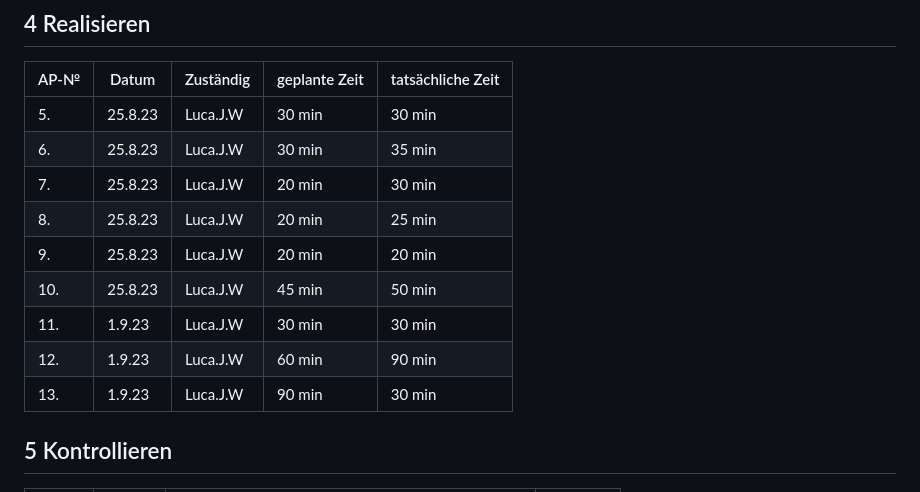
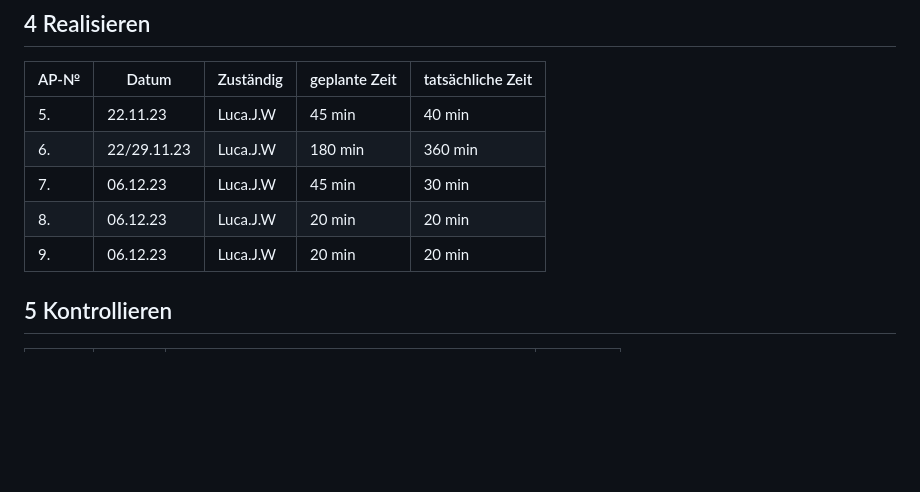
Before and after one commit to Plasticgun21/LA1302, a Markdown page: README.md, the part around the change. GitHub-like rendering; blank space fills up the shorter version.

```diff
--- a/README.md
+++ b/README.md
@@ -71,15 +71,12 @@ Ich habe mir entschieden alle mein Projekt so zu machen wie beschrieben.
 
 | AP-№ | Datum | Zuständig | geplante Zeit | tatsächliche Zeit |
 | ---- | ----- | --------- | ------------- | ----------------- |
-| 5.   |25.8.23| Luca.J.W  |       30 min  |          30 min   |
-| 6.   |25.8.23| Luca.J.W  |       30 min  |          35 min   |
-| 7.   |25.8.23| Luca.J.W  |       20 min  |          30 min   |
-| 8.   |25.8.23| Luca.J.W  |       20 min  |          25 min   |
-| 9.   |25.8.23| Luca.J.W  |       20 min  |          20 min   |
-| 10.  |25.8.23| Luca.J.W  |       45 min  |          50 min   |
-| 11.  |1.9.23 | Luca.J.W  |       30 min  |          30 min   |
-| 12.  |1.9.23 | Luca.J.W  |       60 min  |          90 min   |
-| 13.  |1.9.23 | Luca.J.W  |       90 min  |          30 min   |
+| 5.   |22.11.23| Luca.J.W  |       45 min  |          40 min   |
+| 6.   |22/29.11.23| Luca.J.W  |       180 min  |          360 min   |
+| 7.   |06.12.23| Luca.J.W  |       45 min  |          30 min   |
+| 8.   |06.12.23| Luca.J.W  |       20 min  |          20 min   |
+| 9.   |06.12.23| Luca.J.W  |       20 min  |          20 min   |
+
 
 
 ## 5 Kontrollieren
```
